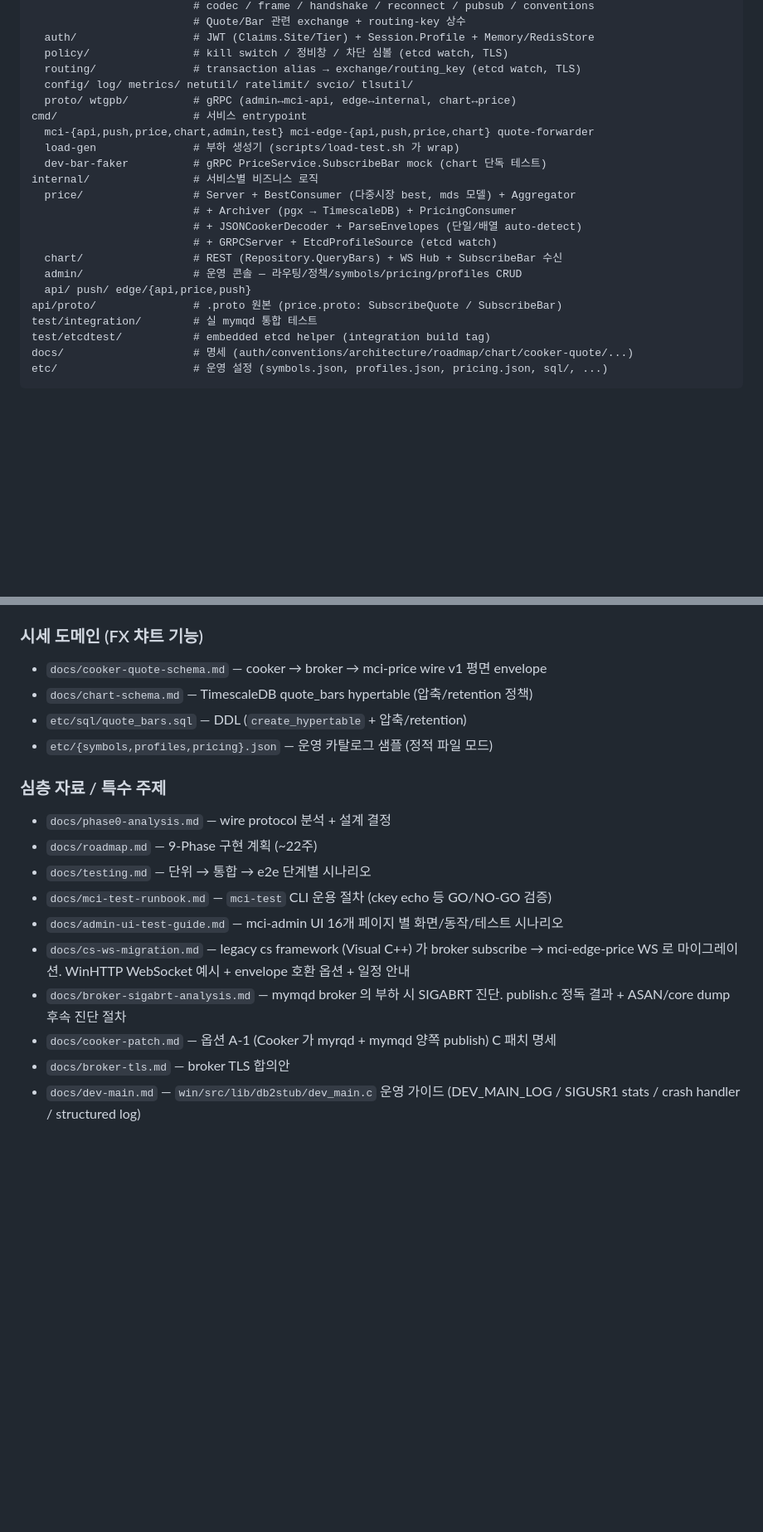
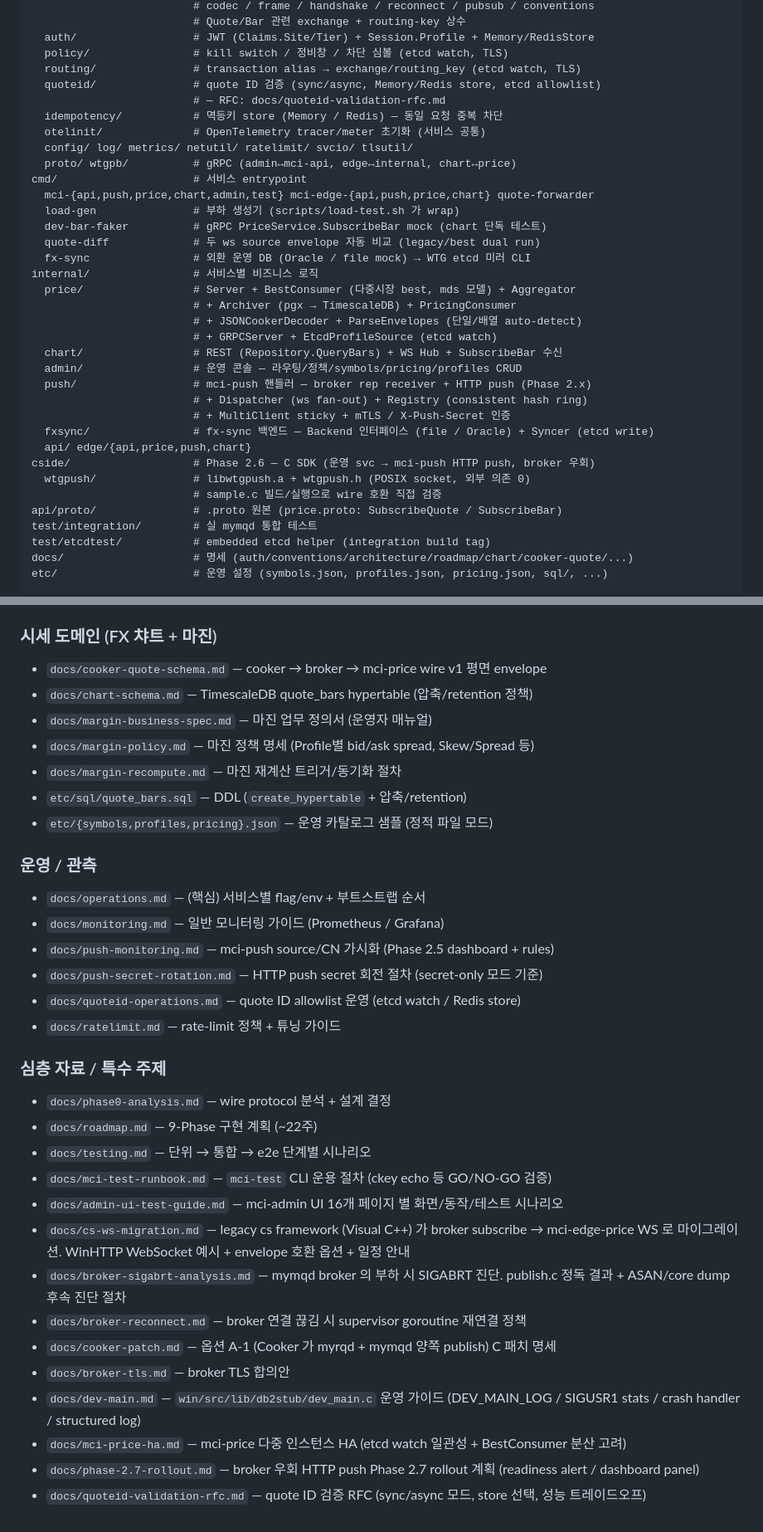
Before and after one commit to changryeul/wtg, a Markdown page: CLAUDE.md, 2 parts joined by grey strips. Shown at 83% size. GitHub-like rendering; blank space fills up the shorter version.

```diff
--- a/CLAUDE.md
+++ b/CLAUDE.md
@@ -101,12 +117,18 @@ pkg/                     # 공유 라이브러리 (단방향 DAG, 도메인 laye
   auth/                  # JWT (Claims.Site/Tier) + Session.Profile + Memory/RedisStore
   policy/                # kill switch / 정비창 / 차단 심볼 (etcd watch, TLS)
   routing/               # transaction alias → exchange/routing_key (etcd watch, TLS)
+  quoteid/               # quote ID 검증 (sync/async, Memory/Redis store, etcd allowlist)
+                         # — RFC: docs/quoteid-validation-rfc.md
+  idempotency/           # 멱등키 store (Memory / Redis) — 동일 요청 중복 차단
+  otelinit/              # OpenTelemetry tracer/meter 초기화 (서비스 공통)
   config/ log/ metrics/ netutil/ ratelimit/ svcio/ tlsutil/
   proto/ wtgpb/          # gRPC (admin↔mci-api, edge↔internal, chart↔price)
 cmd/                     # 서비스 entrypoint
   mci-{api,push,price,chart,admin,test} mci-edge-{api,push,price,chart} quote-forwarder
   load-gen               # 부하 생성기 (scripts/load-test.sh 가 wrap)
   dev-bar-faker          # gRPC PriceService.SubscribeBar mock (chart 단독 테스트)
+  quote-diff             # 두 ws source envelope 자동 비교 (legacy/best dual run)
+  fx-sync                # 외환 운영 DB (Oracle / file mock) → WTG etcd 미러 CLI
 internal/                # 서비스별 비즈니스 로직
   price/                 # Server + BestConsumer (다중시장 best, mds 모델) + Aggregator
                          # + Archiver (pgx → TimescaleDB) + PricingConsumer
@@ -114,7 +136,14 @@ internal/                # 서비스별 비즈니스 로직
                          # + GRPCServer + EtcdProfileSource (etcd watch)
   chart/                 # REST (Repository.QueryBars) + WS Hub + SubscribeBar 수신
   admin/                 # 운영 콘솔 — 라우팅/정책/symbols/pricing/profiles CRUD
-  api/ push/ edge/{api,price,push}
+  push/                  # mci-push 핸들러 — broker rep receiver + HTTP push (Phase 2.x)
+                         # + Dispatcher (ws fan-out) + Registry (consistent hash ring)
+                         # + MultiClient sticky + mTLS / X-Push-Secret 인증
+  fxsync/                # fx-sync 백엔드 — Backend 인터페이스 (file / Oracle) + Syncer (etcd write)
+  api/ edge/{api,price,push,chart}
+cside/                   # Phase 2.6 — C SDK (운영 svc → mci-push HTTP push, broker 우회)
+  wtgpush/               # libwtgpush.a + wtgpush.h (POSIX socket, 외부 의존 0)
+                         # sample.c 빌드/실행으로 wire 호환 직접 검증
 api/proto/               # .proto 원본 (price.proto: SubscribeQuote / SubscribeBar)
 test/integration/        # 실 mymqd 통합 테스트
 test/etcdtest/           # embedded etcd helper (integration build tag)
@@ -200,11 +239,22 @@ WTG 코드에 **거래 한도/통화쌍 활성/거래시간/slippage 같은 비
 - `docs/operations.md` — 서비스별 flag/env 카탈로그 + mci-admin 운영 작업 + 부트스트랩 순서
 - `docs/auth.md` — 인증·권한 위임 명세 (Site/Tier 추가 후)
 
-### 시세 도메인 (FX 챠트 기능)
+### 시세 도메인 (FX 챠트 + 마진)
 - `docs/cooker-quote-schema.md` — cooker → broker → mci-price wire v1 평면 envelope
 - `docs/chart-schema.md` — TimescaleDB quote_bars hypertable (압축/retention 정책)
+- `docs/margin-business-spec.md` — 마진 업무 정의서 (운영자 매뉴얼)
+- `docs/margin-policy.md` — 마진 정책 명세 (Profile별 bid/ask spread, Skew/Spread 등)
+- `docs/margin-recompute.md` — 마진 재계산 트리거/동기화 절차
 - `etc/sql/quote_bars.sql` — DDL (`create_hypertable` + 압축/retention)
 - `etc/{symbols,profiles,pricing}.json` — 운영 카탈로그 샘플 (정적 파일 모드)
+
+### 운영 / 관측
+- `docs/operations.md` — (핵심) 서비스별 flag/env + 부트스트랩 순서
+- `docs/monitoring.md` — 일반 모니터링 가이드 (Prometheus / Grafana)
+- `docs/push-monitoring.md` — mci-push source/CN 가시화 (Phase 2.5 dashboard + rules)
+- `docs/push-secret-rotation.md` — HTTP push secret 회전 절차 (secret-only 모드 기준)
+- `docs/quoteid-operations.md` — quote ID allowlist 운영 (etcd watch / Redis store)
+- `docs/ratelimit.md` — rate-limit 정책 + 튜닝 가이드
 
 ### 심층 자료 / 특수 주제
 - `docs/phase0-analysis.md` — wire protocol 분석 + 설계 결정
@@ -214,6 +264,10 @@ WTG 코드에 **거래 한도/통화쌍 활성/거래시간/slippage 같은 비
 - `docs/admin-ui-test-guide.md` — mci-admin UI 16개 페이지 별 화면/동작/테스트 시나리오
 - `docs/cs-ws-migration.md` — legacy cs framework (Visual C++) 가 broker subscribe → mci-edge-price WS 로 마이그레이션. WinHTTP WebSocket 예시 + envelope 호환 옵션 + 일정 안내
 - `docs/broker-sigabrt-analysis.md` — mymqd broker 의 부하 시 SIGABRT 진단. publish.c 정독 결과 + ASAN/core dump 후속 진단 절차
+- `docs/broker-reconnect.md` — broker 연결 끊김 시 supervisor goroutine 재연결 정책
 - `docs/cooker-patch.md` — 옵션 A-1 (Cooker 가 myrqd + mymqd 양쪽 publish) C 패치 명세
 - `docs/broker-tls.md` — broker TLS 합의안
 - `docs/dev-main.md` — `win/src/lib/db2stub/dev_main.c` 운영 가이드 (DEV_MAIN_LOG / SIGUSR1 stats / crash handler / structured log)
+- `docs/mci-price-ha.md` — mci-price 다중 인스턴스 HA (etcd watch 일관성 + BestConsumer 분산 고려)
+- `docs/phase-2.7-rollout.md` — broker 우회 HTTP push Phase 2.7 rollout 계획 (readiness alert / dashboard panel)
+- `docs/quoteid-validation-rfc.md` — quote ID 검증 RFC (sync/async 모드, store 선택, 성능 트레이드오프)
```
Also changed, not shown: other parts of CLAUDE.md (+29 -3 lines).
